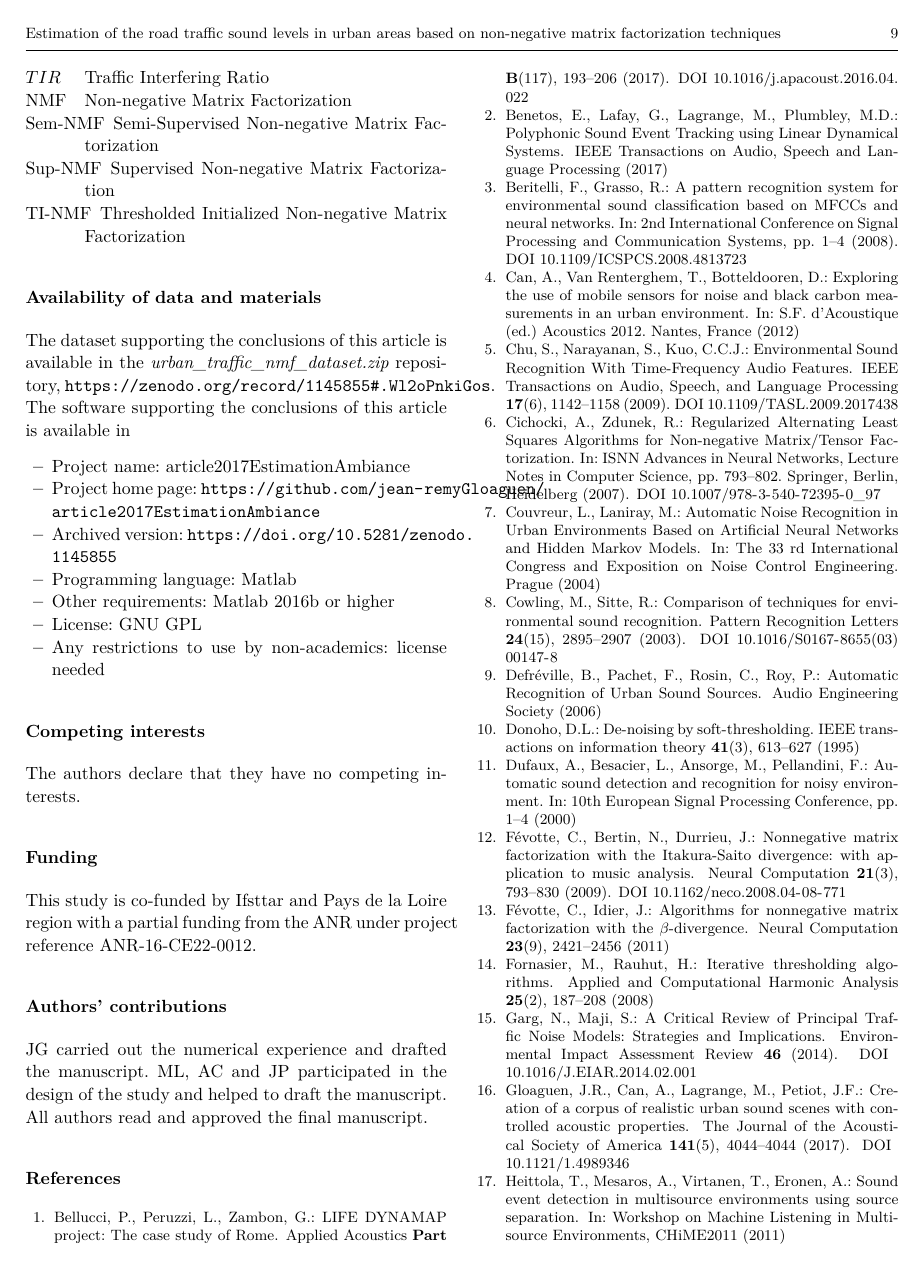
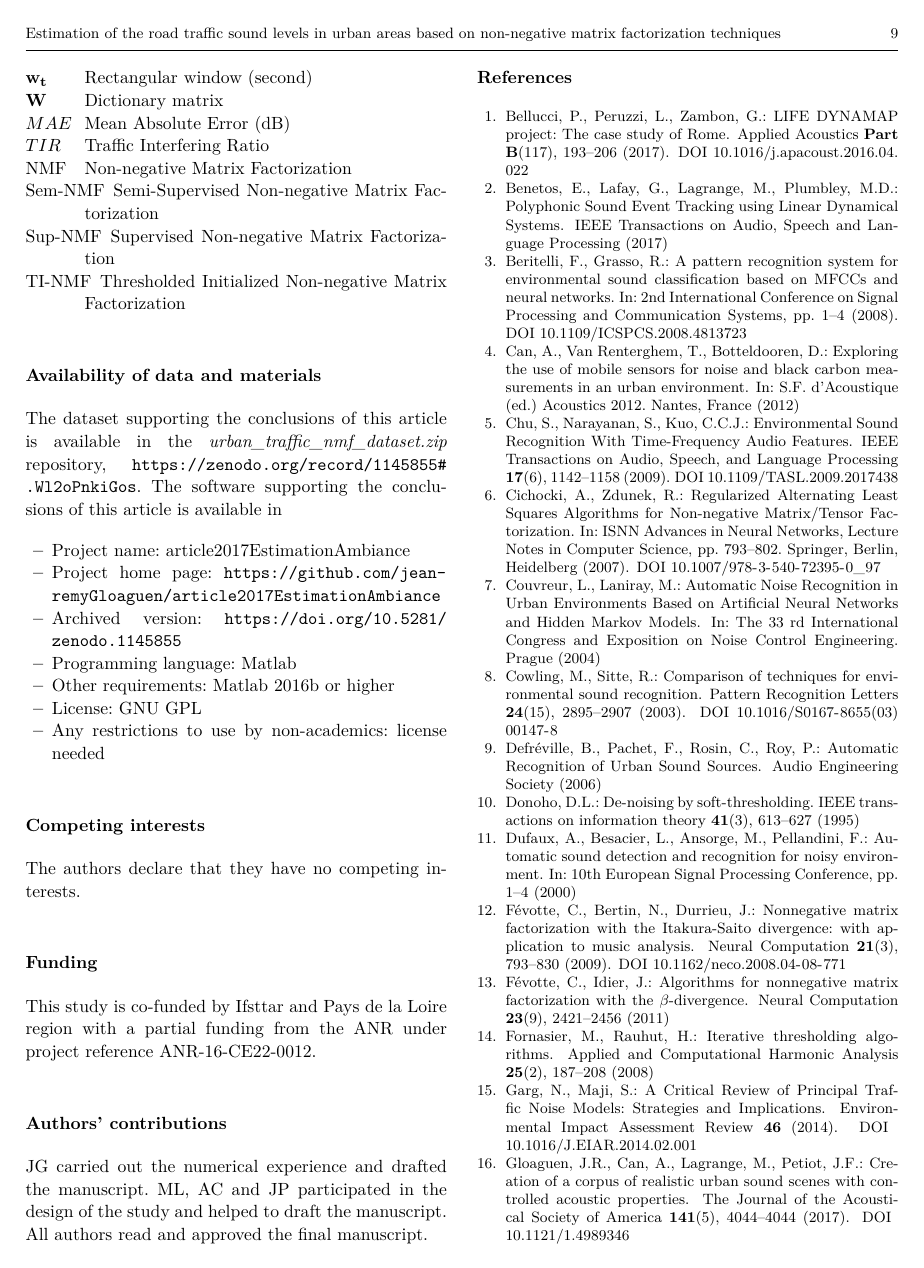
Before and after one commit to jean-remyGloaguen/article2017EstimationAmbiance, a LaTeX paper (paper/gloaguenNmfTraffic.tex): page 9 of 23 before the commit and page 9 of 24 after it. Compiled offline with pdfLaTeX.

Commit message:
Completed abbreviation + break into 2 lines too long url

```diff
--- a/paper/gloaguenNmfTraffic.tex
+++ b/paper/gloaguenNmfTraffic.tex
@@ -53,6 +53,7 @@
 
 %%%%%%%%%%%%%%%%%%%%%
 \usepackage[hyphens]{url}	% gérer les adresses www.
+\usepackage[hyphenbreaks]{breakurl}
 
 \usepackage[colorlinks,citecolor=black,urlcolor=black,linkcolor=black]{hyperref}  % ps2pdf car je compile via Latex -> dvips -> ps2pdf
 
@@ -509,8 +510,10 @@ The experimental protocol and the evaluated estimators have been implemented wit
 \nomenclature{$\mathbf{V}$}{Magnitude spectrogram of the audio sample}
 \nomenclature{$\mathbf{\tilde{V}}$}{Approximated spectrogram by the estimator}
 \nomenclature{$\mathbf{\tilde{V}}_{traffic}$}{Approximated spectrogram of the traffic by the estimator}
+\nomenclature{$\mathbf{V}_{f_c}$}{Approximated spectrogram resulting from the low-pass filter}
 \nomenclature{$\mathbf{W}$}{Dictionary matrix}
 \nomenclature{$\mathbf{H}$}{Activation matrix}
+\nomenclature{$\mathbf{W_f}$}{$k$ element of the dictionary matrix}
 \nomenclature{$\mathbf{W_s}$}{Fixed dictionary matrix for Sem-NMF}
 \nomenclature{$\mathbf{W_r}$}{Mobile dictionary matrix for Sem-NMF}
 \nomenclature{$\mathbf{H_s}$}{Activation matrix related $\mathbf{W_s}$ in Sem-NMF}
@@ -526,12 +529,12 @@ The experimental protocol and the evaluated estimators have been implemented wit
 \printnomenclature
 
 \section*{Availability of data and materials}
-The dataset supporting the conclusions of this article is available in the \textit{urban$\_$traffic$\_$nmf$\_$dataset.zip}  repository, \url{https://zenodo.org/record/1145855#.Wl2oPnkiGos}.
+The dataset supporting the conclusions of this article is available in the \textit{urban$\_$traffic$\_$nmf$\_$dataset.zip}  repository,  \sloppy \burl{https://zenodo.org/record/1145855#.Wl2oPnkiGos}.
 The software supporting the conclusions of this article is available in
 
 \begin{itemize}
 \item Project name: article2017EstimationAmbiance
-\item Project home page: \url{https://github.com/jean-remyGloaguen/article2017EstimationAmbiance}
+\item \sloppy Project home page: \burl{https://github.com/jean-remyGloaguen/article2017EstimationAmbiance}
 \item Archived version: \url{https://doi.org/10.5281/zenodo.1145855}
 \item Programming language: Matlab
 \item Other requirements: Matlab 2016b or higher
```
